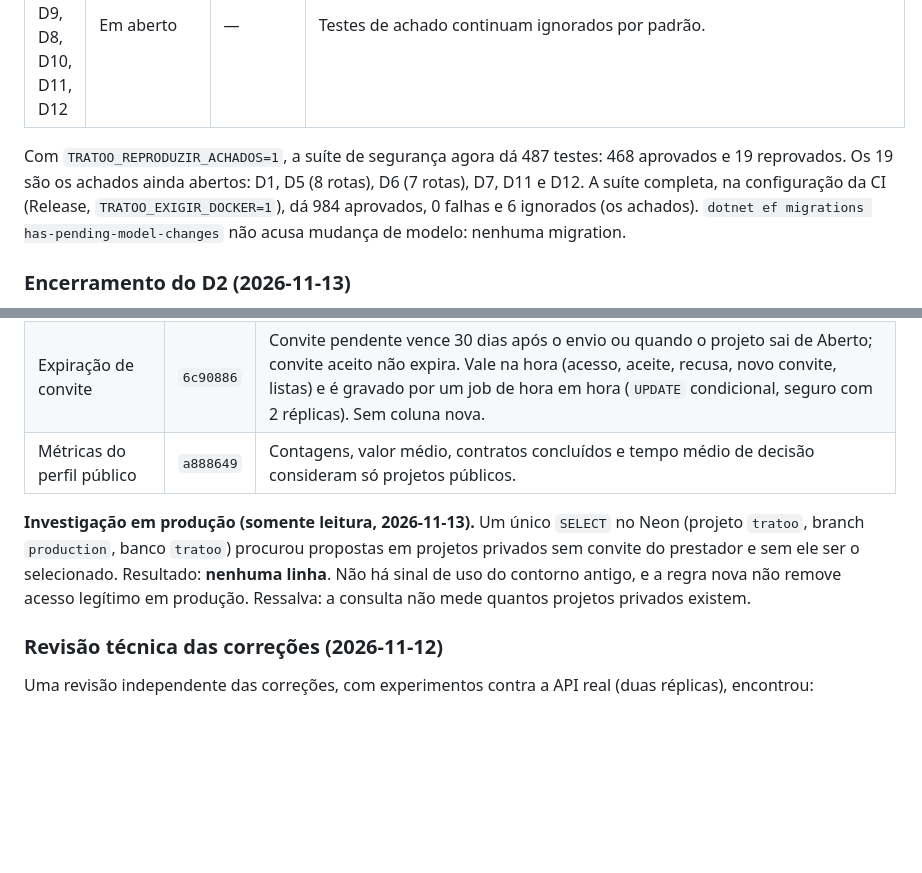
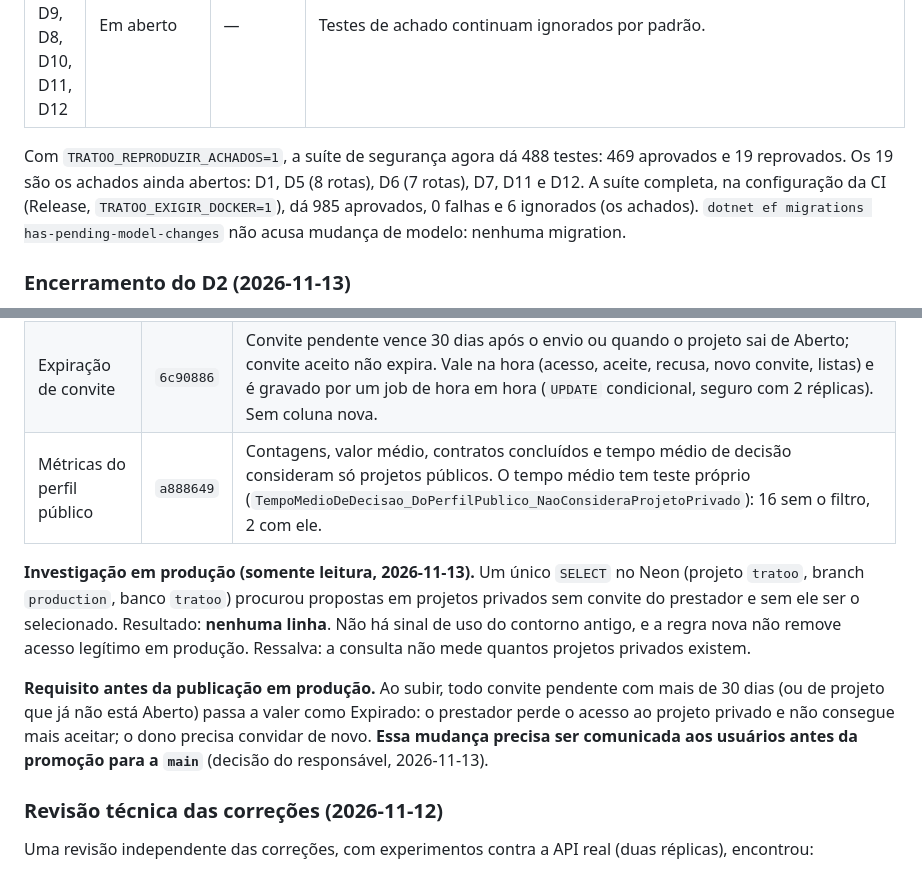
Before and after one commit to Gustavo-C-almeida/tratoo, a Markdown page: Docs/security-audit/REPORT.md, 2 parts joined by grey strips. Rendered like a GitHub page; blank space fills up the shorter version.

Commit message:
docs(security-audit): teste do tempo médio e comunicação da expiração de convites
Registra o teste do tempo médio de decisão, os resultados atuais (985
aprovados na configuração da CI) e o requisito de comunicar a expiração
dos convites antigos antes da publicação em produção.

Co-Authored-By: Claude Opus 5.5 <noreply@anthropic.com>
Claude-Session: https://claude.ai/code/session_01UC1Xje2VdwmJCdHosLEZbi

```diff
--- a/Docs/security-audit/REPORT.md
+++ b/Docs/security-audit/REPORT.md
@@ -16,9 +16,9 @@ Testes: [`Tratoo.Tests/Seguranca/`](../../Tratoo.Tests/Seguranca/).
 | D1 | Decidido, a implementar | — | `/health/*` anônimo só com o status; `/api/admin/health` com os detalhes (Admin + reautenticação). |
 | D5, D6, D7, D9, D8, D10, D11, D12 | Em aberto | — | Testes de achado continuam ignorados por padrão. |
 
-Com `TRATOO_REPRODUZIR_ACHADOS=1`, a suíte de segurança agora dá 487 testes: 468 aprovados e 19 reprovados. Os
+Com `TRATOO_REPRODUZIR_ACHADOS=1`, a suíte de segurança agora dá 488 testes: 469 aprovados e 19 reprovados. Os
 19 são os achados ainda abertos: D1, D5 (8 rotas), D6 (7 rotas), D7, D11 e D12. A suíte completa, na
-configuração da CI (Release, `TRATOO_EXIGIR_DOCKER=1`), dá 984 aprovados, 0 falhas e 6 ignorados (os achados).
+configuração da CI (Release, `TRATOO_EXIGIR_DOCKER=1`), dá 985 aprovados, 0 falhas e 6 ignorados (os achados).
 `dotnet ef migrations has-pending-model-changes` não acusa mudança de modelo: nenhuma migration.
 
 ### Encerramento do D2 (2026-11-13)
@@ -31,12 +31,17 @@ Regras aprovadas e aplicadas (testes em `Tratoo.Tests/Seguranca/ProjetoPrivadoTe
 | Oráculos de existência | `21e6bba` | Chat, criar/listar convites, publicar, cancelar e listar propostas do projeto: para quem não é o dono (no chat: quem não pode ver o projeto), a resposta é idêntica à de um projeto inexistente. |
 | Vínculo com projeto privado | `7b87354` | Dono, Admin, prestador selecionado, convite pendente/aceito ou contrato no projeto. **Proposta sozinha não dá acesso**: toda proposta legítima em privado tem convite. Enviar proposta exige o mesmo direito de propor da criação. |
 | Expiração de convite | `6c90886` | Convite pendente vence 30 dias após o envio ou quando o projeto sai de Aberto; convite aceito não expira. Vale na hora (acesso, aceite, recusa, novo convite, listas) e é gravado por um job de hora em hora (`UPDATE` condicional, seguro com 2 réplicas). Sem coluna nova. |
-| Métricas do perfil público | `a888649` | Contagens, valor médio, contratos concluídos e tempo médio de decisão consideram só projetos públicos. |
+| Métricas do perfil público | `a888649` | Contagens, valor médio, contratos concluídos e tempo médio de decisão consideram só projetos públicos. O tempo médio tem teste próprio (`TempoMedioDeDecisao_DoPerfilPublico_NaoConsideraProjetoPrivado`): 16 sem o filtro, 2 com ele. |
 
 **Investigação em produção (somente leitura, 2026-11-13).** Um único `SELECT` no Neon (projeto `tratoo`, branch
 `production`, banco `tratoo`) procurou propostas em projetos privados sem convite do prestador e sem ele ser o
 selecionado. Resultado: **nenhuma linha**. Não há sinal de uso do contorno antigo, e a regra nova não remove acesso
 legítimo em produção. Ressalva: a consulta não mede quantos projetos privados existem.
+
+**Requisito antes da publicação em produção.** Ao subir, todo convite pendente com mais de 30 dias (ou de
+projeto que já não está Aberto) passa a valer como Expirado: o prestador perde o acesso ao projeto privado
+e não consegue mais aceitar; o dono precisa convidar de novo. **Essa mudança precisa ser comunicada aos
+usuários antes da promoção para a `main`** (decisão do responsável, 2026-11-13).
 
 ### Revisão técnica das correções (2026-11-12)
 
```
